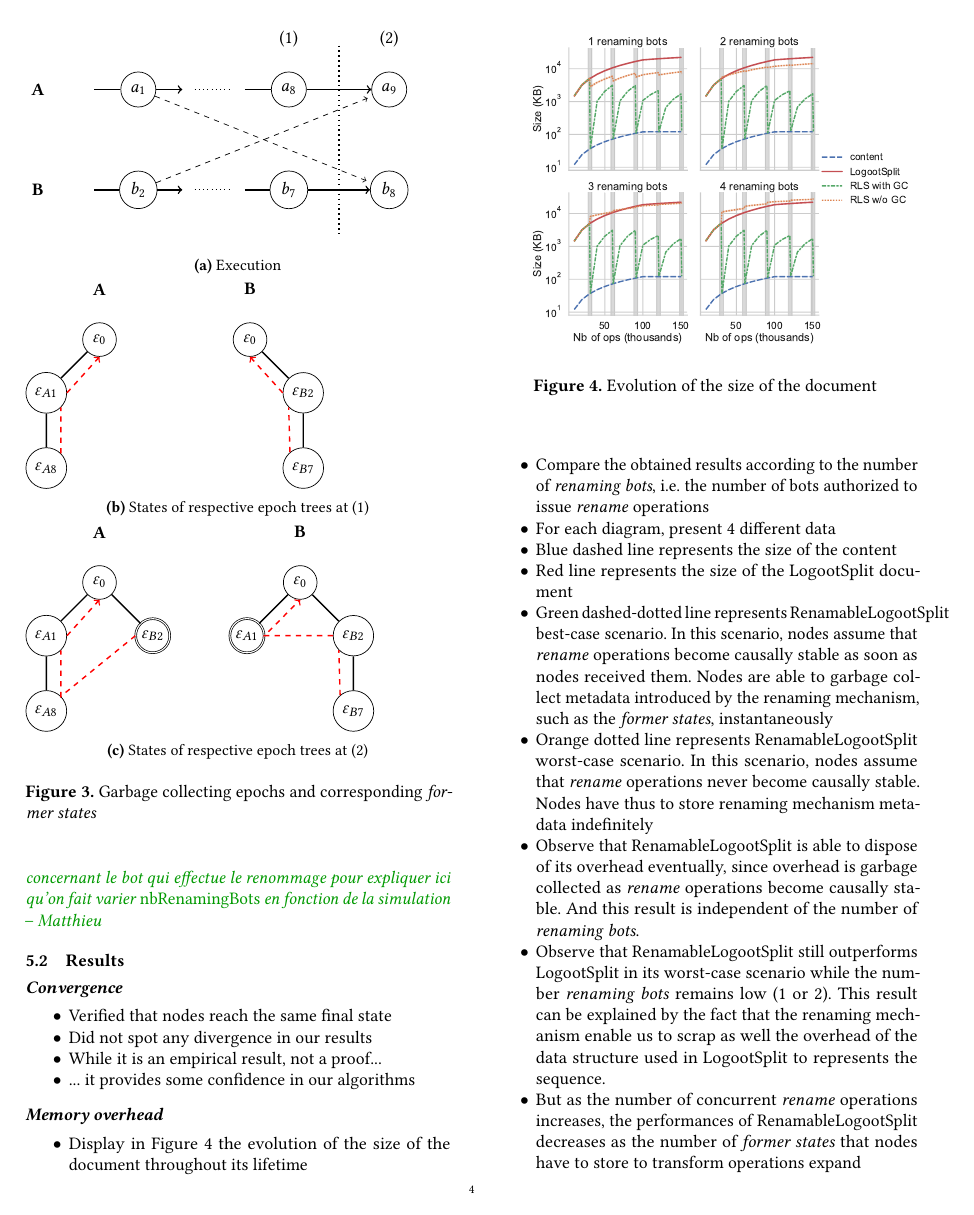
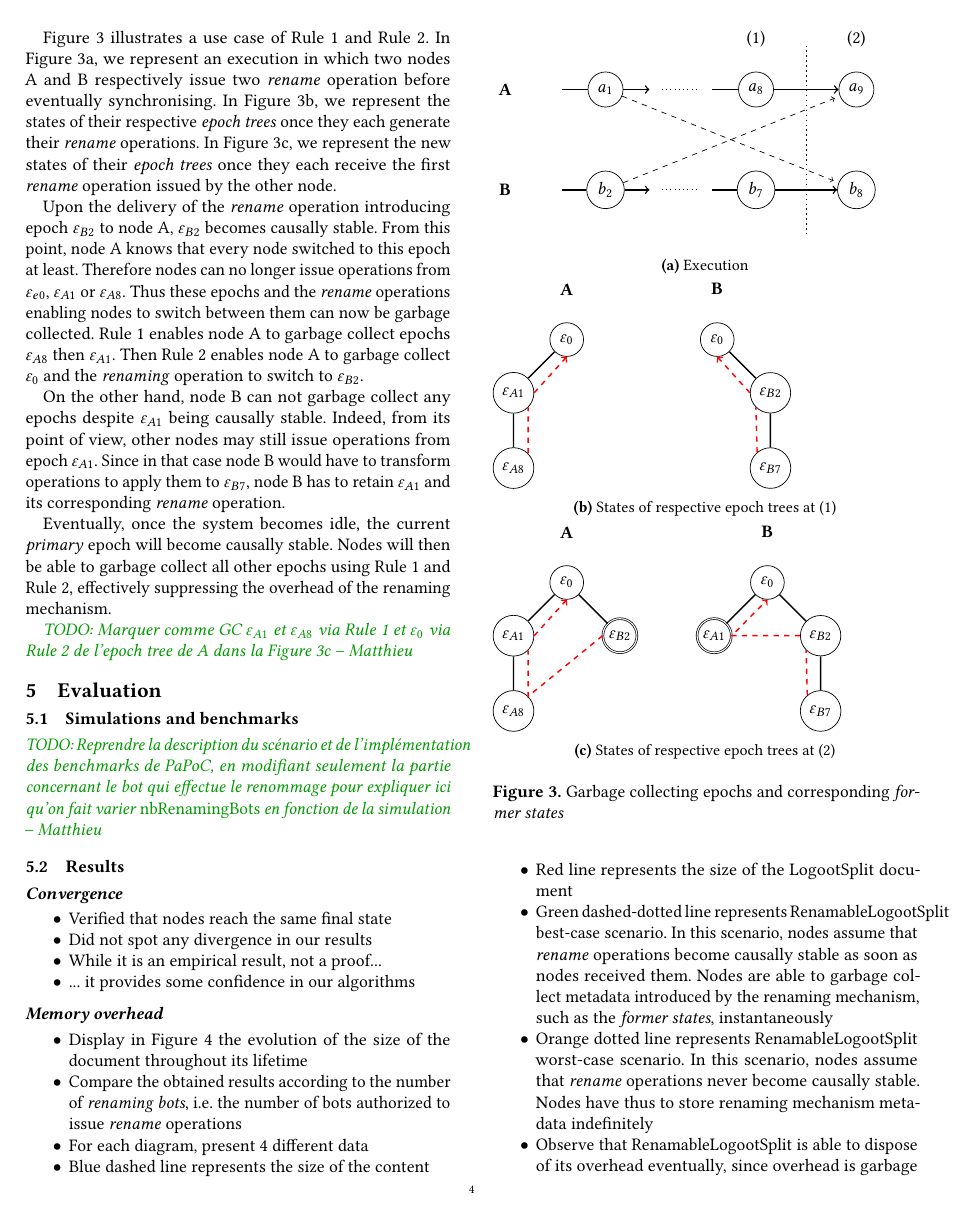
Before and after one commit to MatthieuNICOLAS/2020-paper-distributed-rls, a LaTeX paper (main.tex): page 4 of 7. The pictures show the PDF file main.pdf that the author committed with the source.

Commit message:
feat(gc): write section

```diff
--- a/main.tex
+++ b/main.tex
@@ -546,4 +551,3 @@ Once node A reverted its state to the LCA epoch (\epoch{0}) using \autoref{alg:r
 
 \subsection{Garbage collection of \emph{former states}}
 
-\begin{itemize}
@@ -553 +553,0 @@ Once node A reverted its state to the LCA epoch (\epoch{0}) using \autoref{alg:r
-    \begin{enumerate}
@@ -558,3 +568,31 @@ Once node A reverted its state to the LCA epoch (\epoch{0}) using \autoref{alg:r
+\begin{myrule}
+    \label{rule:gc-concurrent-primary-epoch}
+    An epoch \epoch{} can be garbage collected if \epoch{} is a leaf of the epoch tree and a concurrent primary epoch \epoch{}' is causally stable.
+\end{myrule}
+
+\begin{myrule}
+    \label{rule:gc-root}
+    An epoch \epoch{} can be garbage collected if \epoch{} is the root of the epoch tree, has only one child \epoch{}' and that \epoch{}' is causally stable.
+\end{myrule}
+
+\autoref{fig:GC-epochs} illustrates a use case of \autoref{rule:gc-concurrent-primary-epoch} and \autoref{rule:gc-root}.
+In \autoref{fig:GC-execution}, we represent an execution in which two nodes A and B respectively issue two \emph{rename} operation before eventually synchronising.
+In \autoref{fig:GC-epoch-trees-step-1}, we represent the states of their respective \emph{epoch trees} once they each generate their \emph{rename} operations.
+In \autoref{fig:GC-epoch-trees-step-2}, we represent the new states of their \emph{epoch trees} once they each receive the first \emph{rename} operation issued by the other node.
+
+Upon the delivery of the \emph{rename} operation introducing epoch \epoch{B2} to node A, \epoch{B2} becomes causally stable.
+From this point, node A knows that every node switched to this epoch at least.
+Therefore nodes can no longer issue operations from \epoch{e0}, \epoch{A1} or \epoch{A8}.
+Thus these epochs and the \emph{rename} operations enabling nodes to switch between them can now be garbage collected.
+\autoref{rule:gc-concurrent-primary-epoch} enables node A to garbage collect epochs \epoch{A8} then \epoch{A1}.
+Then \autoref{rule:gc-root} enables node A to garbage collect \epoch{0} and the \emph{renaming} operation to switch to \epoch{B2}.
+
+On the other hand, node B can not garbage collect any epochs despite \epoch{A1} being causally stable.
+Indeed, from its point of view, other nodes may still issue operations from epoch \epoch{A1}.
+Since in that case node B would have to transform operations to apply them to \epoch{B7}, node B has to retain \epoch{A1} and its corresponding \emph{rename} operation.
+
+Eventually, once the system becomes idle, the current \emph{primary} epoch will become causally stable.
+Nodes will then be able to garbage collect all other epochs using \autoref{rule:gc-concurrent-primary-epoch} and \autoref{rule:gc-root}, effectively suppressing the overhead of the renaming mechanism.
 
 \begin{figure}[ht!]
     \begin{subfigure}{\columnwidth}
@@ -655,30 +693,11 @@ Once node A reverted its state to the LCA epoch (\epoch{0}) using \autoref{alg:r
         \caption{States of respective epoch trees at (2)}
         \label{fig:GC-epoch-trees-step-2}
     \end{subfigure}
-    % \begin{subfigure}{\columnwidth}
-    %     \begin{tikzpicture}
-    %         \path
-    %             node[op] (e0) {\epoch{0}}
-    %             to ++(225:1.5) node[op] (eA1) {\epoch{A1}}
-    %             to ++(270:1.5) node[op] (eA8) {\epoch{A8}};
-
-    %         \path
-    %             to ++(315:1.5) node[op] (eB2) {\epoch{B2}}
-    %             to ++(270:1.5) node[op] (eB7) {\epoch{B7}};
-
-
-    %         \draw[thick] (e0) -- (eA1) -- (eA8);
-    %         \draw[thick] (e0) -- (eB2) -- (eB7);
-    %         \draw[dashed, thick, red] (eB7.130) -- (eB2.225) --node[yshift=7, above, align=center]{priority} (eA8.45) -- (eA1.315);
-    %         \draw[->, dashed, thick, red] (eA1.0) -- (e0.270);
-
-    %     \end{tikzpicture}
-    %     \caption{Full state of epoch trees}
-    %     \label{fig:GC-full-epoch-trees}
-    % \end{subfigure}
     \caption{Garbage collecting epochs and corresponding \emph{former states}}
     \label{fig:GC-epochs}
 \end{figure}
+
+\mnnote{TODO: Marquer comme GC \epoch{A1} et \epoch{A8} via \autoref{rule:gc-concurrent-primary-epoch} et \epoch{0} via \autoref{rule:gc-root} de l'epoch tree de A dans la \autoref{fig:GC-epoch-trees-step-2}}
 
 \section{Evaluation}
 
```
Also changed, not shown: main.pdf, main.tex (26 more changed lines).
